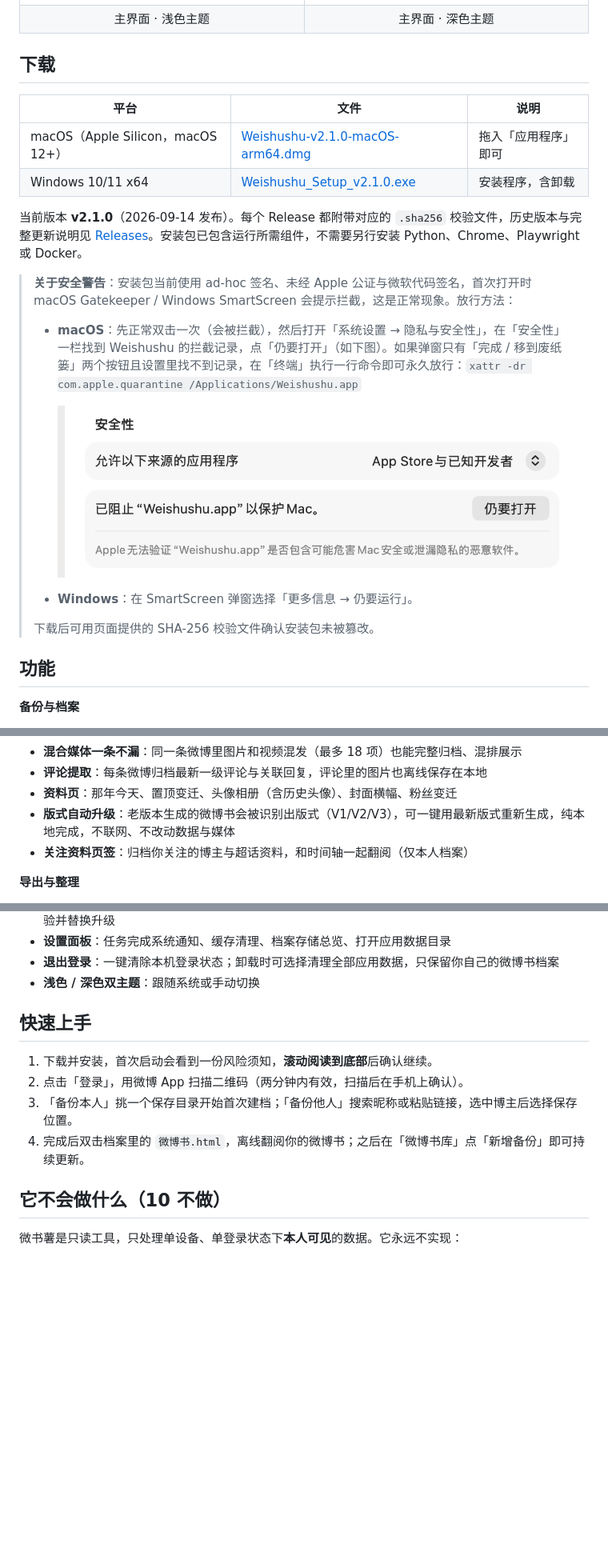
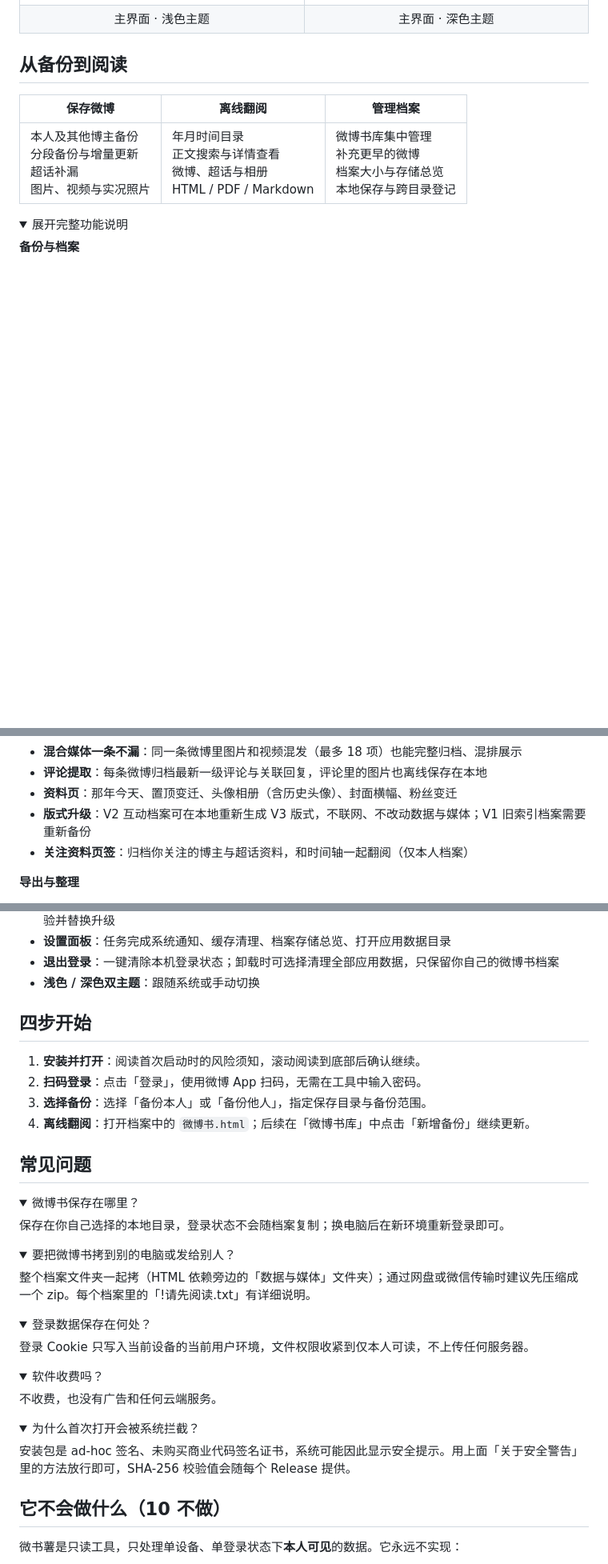
Before and after one commit to Fairc11/weishushu, a Markdown page: README.md, 3 parts joined by grey strips. Shown at 80% size. GitHub-like rendering; folded sections open; blank space fills up the shorter version.

Commit message:
文档：优化 README 品牌展示与阅读结构

```diff
--- a/README.md
+++ b/README.md
@@ -36,26 +69,14 @@
   </tr>
 </table>
 
-## 下载
+## 从备份到阅读
 
-| 平台 | 文件 | 说明 |
-|------|------|------|
-| macOS（Apple Silicon，macOS 12+） | [Weishushu-v2.1.0-macOS-arm64.dmg](../../releases/latest/download/Weishushu-v2.1.0-macOS-arm64.dmg) | 拖入「应用程序」即可 |
-| Windows 10/11 x64 | [Weishushu_Setup_v2.1.0.exe](../../releases/latest/download/Weishushu_Setup_v2.1.0.exe) | 安装程序，含卸载 |
+| 保存微博 | 离线翻阅 | 管理档案 |
+|---|---|---|
+| 本人及其他博主备份<br>分段备份与增量更新<br>超话补漏<br>图片、视频与实况照片 | 年月时间目录<br>正文搜索与详情查看<br>微博、超话与相册<br>HTML / PDF / Markdown | 微博书库集中管理<br>补充更早的微博<br>档案大小与存储总览<br>本地保存与跨目录登记 |
 
-当前版本 **v2.1.0**（2026-09-14 发布）。每个 Release 都附带对应的 `.sha256` 校验文件，历史版本与完整更新说明见 [Releases](../../releases)。安装包已包含运行所需组件，不需要另行安装 Python、Chrome、Playwright 或 Docker。
-
-> **关于安全警告**：安装包当前使用 ad-hoc 签名、未经 Apple 公证与微软代码签名，首次打开时 macOS Gatekeeper / Windows SmartScreen 会提示拦截，这是正常现象。放行方法：
->
-> - **macOS**：先正常双击一次（会被拦截），然后打开「系统设置 → 隐私与安全性」，在「安全性」一栏找到 Weishushu 的拦截记录，点「仍要打开」（如下图）。如果弹窗只有「完成 / 移到废纸篓」两个按钮且设置里找不到记录，在「终端」执行一行命令即可永久放行：`xattr -dr com.apple.quarantine /Applications/Weishushu.app`
->
->   <img src="assets/screenshots/gatekeeper-allow.png" alt="macOS 隐私与安全性中的仍要打开按钮位置" width="640" />
->
-> - **Windows**：在 SmartScreen 弹窗选择「更多信息 → 仍要运行」。
->
-> 下载后可用页面提供的 SHA-256 校验文件确认安装包未被篡改。
-
-## 功能
+<details>
+<summary>展开完整功能说明</summary>
 
 **备份与档案**
 
@@ -76,7 +97,7 @@
 - **混合媒体一条不漏**：同一条微博里图片和视频混发（最多 18 项）也能完整归档、混排展示
 - **评论提取**：每条微博归档最新一级评论与关联回复，评论里的图片也离线保存在本地
 - **资料页**：那年今天、置顶变迁、头像相册（含历史头像）、封面横幅、粉丝变迁
-- **版式自动升级**：老版本生成的微博书会被识别出版式（V1/V2/V3），可一键用最新版式重新生成，纯本地完成，不联网、不改动数据与媒体
+- **版式升级**：V2 互动档案可在本地重新生成 V3 版式，不联网、不改动数据与媒体；V1 旧索引档案需要重新备份
 - **关注资料页签**：归档你关注的博主与超话资料，和时间轴一起翻阅（仅本人档案）
 
 **导出与整理**
@@ -95,9 +116,47 @@
 - **退出登录**：一键清除本机登录状态；卸载时可选择清理全部应用数据，只保留你自己的微博书档案
 - **浅色 / 深色双主题**：跟随系统或手动切换
 
-## 快速上手
+</details>
 
-1. 下载并安装，首次启动会看到一份风险须知，**滚动阅读到底部**后确认继续。
-2. 点击「登录」，用微博 App 扫描二维码（两分钟内有效，扫描后在手机上确认）。
-3. 「备份本人」挑一个保存目录开始首次建档；「备份他人」搜索昵称或粘贴链接，选中博主后选择保存位置。
-4. 完成后双击档案里的 `微博书.html`，离线翻阅你的微博书；之后在「微博书库」点「新增备份」即可持续更新。
+## 四步开始
+
+1. **安装并打开**：阅读首次启动时的风险须知，滚动阅读到底部后确认继续。
+2. **扫码登录**：点击「登录」，使用微博 App 扫码，无需在工具中输入密码。
+3. **选择备份**：选择「备份本人」或「备份他人」，指定保存目录与备份范围。
+4. **离线翻阅**：打开档案中的 `微博书.html`；后续在「微博书库」中点击「新增备份」继续更新。
+
+## 常见问题
+
+<details>
+<summary>微博书保存在哪里？</summary>
+
+保存在你自己选择的本地目录，登录状态不会随档案复制；换电脑后在新环境重新登录即可。
+
+</details>
+
+<details>
+<summary>要把微博书拷到别的电脑或发给别人？</summary>
+
+整个档案文件夹一起拷（HTML 依赖旁边的「数据与媒体」文件夹）；通过网盘或微信传输时建议先压缩成一个 zip。每个档案里的「!请先阅读.txt」有详细说明。
+
+</details>
+
+<details>
+<summary>登录数据保存在何处？</summary>
+
+登录 Cookie 只写入当前设备的当前用户环境，文件权限收紧到仅本人可读，不上传任何服务器。
+
+</details>
+
+<details>
+<summary>软件收费吗？</summary>
+
+不收费，也没有广告和任何云端服务。
+
+</details>
+
+<details>
+<summary>为什么首次打开会被系统拦截？</summary>
+
+安装包是 ad-hoc 签名、未购买商业代码签名证书，系统可能因此显示安全提示。用上面「关于安全警告」里的方法放行即可，SHA-256 校验值会随每个 Release 提供。
+
```
Also changed, not shown: other parts of README.md (+47 -27 lines).
